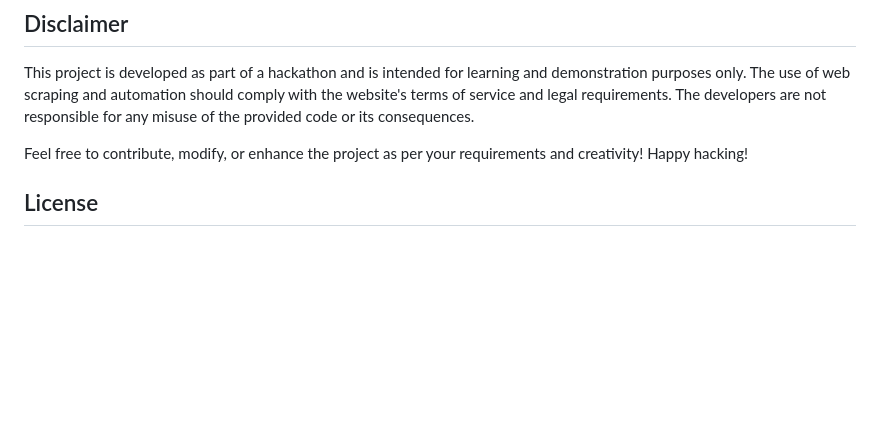
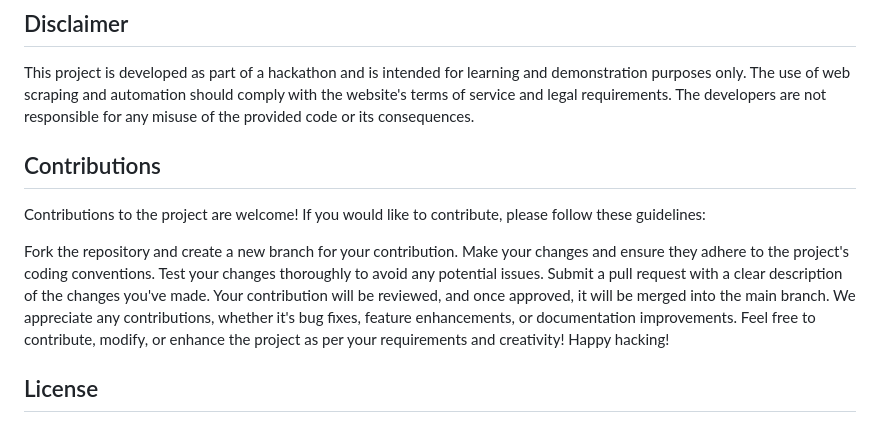
Before and after one commit to Devansh-Kaushik/Practo_Website_Testing_Selinium, a Markdown page: README.md, the part around the change. Drawn GitHub-style; blank space fills up the shorter version.

```diff
--- a/README.md
+++ b/README.md
@@ -66,6 +66,17 @@ To get started with the project, follow these steps:
 
 This project is developed as part of a hackathon and is intended for learning and demonstration purposes only. The use of web scraping and automation should comply with the website's terms of service and legal requirements. The developers are not responsible for any misuse of the provided code or its consequences.
 
+
+## Contributions
+
+Contributions to the project are welcome! If you would like to contribute, please follow these guidelines:
+
+Fork the repository and create a new branch for your contribution.
+Make your changes and ensure they adhere to the project's coding conventions.
+Test your changes thoroughly to avoid any potential issues.
+Submit a pull request with a clear description of the changes you've made.
+Your contribution will be reviewed, and once approved, it will be merged into the main branch.
+We appreciate any contributions, whether it's bug fixes, feature enhancements, or documentation improvements.
 Feel free to contribute, modify, or enhance the project as per your requirements and creativity! Happy hacking!
 
 ## License
```
